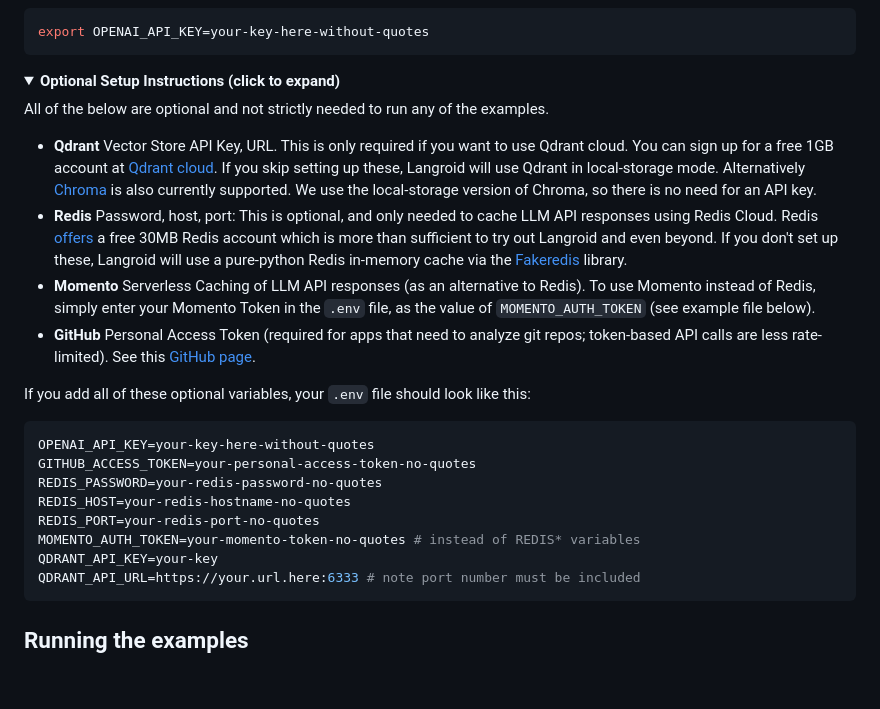
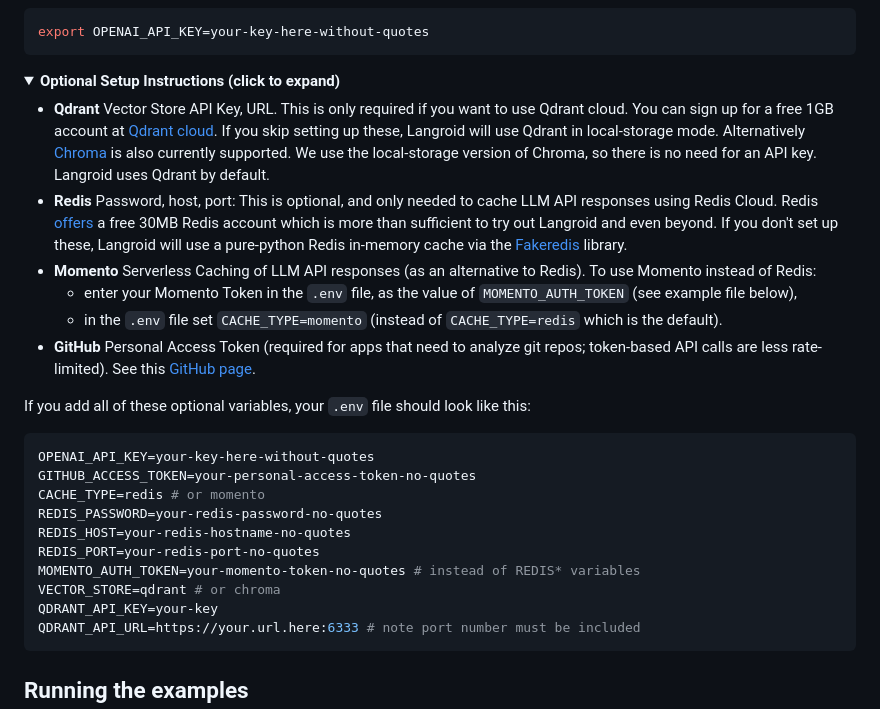
Before and after one commit to langroid/langroid-examples, a Markdown page: README.md, the part around the change. Rendered like a GitHub page; folded sections open; blank space fills up the shorter version.

````diff
--- a/README.md
+++ b/README.md
@@ -46,21 +46,21 @@ export OPENAI_API_KEY=your-key-here-without-quotes
 <details>
 <summary><b>Optional Setup Instructions (click to expand) </b></summary>
 
-All of the below are optional and not strictly needed to run any of the examples.
-
 - **Qdrant** Vector Store API Key, URL. This is only required if you want to use Qdrant cloud.
   You can sign up for a free 1GB account at [Qdrant cloud](https://cloud.qdrant.io).
   If you skip setting up these, Langroid will use Qdrant in local-storage mode.
   Alternatively [Chroma](https://docs.trychroma.com/) is also currently supported.
   We use the local-storage version of Chroma, so there is no need for an API key.
+  Langroid uses Qdrant by default.
 - **Redis** Password, host, port: This is optional, and only needed to cache LLM API responses
   using Redis Cloud. Redis [offers](https://redis.com/try-free/) a free 30MB Redis account
   which is more than sufficient to try out Langroid and even beyond.
   If you don't set up these, Langroid will use a pure-python
   Redis in-memory cache via the [Fakeredis](https://fakeredis.readthedocs.io/en/latest/) library.
 - **Momento** Serverless Caching of LLM API responses (as an alternative to Redis).
-  To use Momento instead of Redis, simply enter your Momento Token in the `.env` file,
-  as the value of `MOMENTO_AUTH_TOKEN` (see example file below).
+  To use Momento instead of Redis:
+  - enter your Momento Token in the `.env` file, as the value of `MOMENTO_AUTH_TOKEN` (see example file below),
+  - in the `.env` file set `CACHE_TYPE=momento` (instead of `CACHE_TYPE=redis` which is the default).
 - **GitHub** Personal Access Token (required for apps that need to analyze git
   repos; token-based API calls are less rate-limited). See this
   [GitHub page](https://docs.github.com/en/authentication/keeping-your-account-and-data-secure/managing-your-personal-access-tokens).
@@ -69,10 +69,12 @@ If you add all of these optional variables, your `.env` file should look like th
 ```bash
 OPENAI_API_KEY=your-key-here-without-quotes
 GITHUB_ACCESS_TOKEN=your-personal-access-token-no-quotes
+CACHE_TYPE=redis # or momento
 REDIS_PASSWORD=your-redis-password-no-quotes
 REDIS_HOST=your-redis-hostname-no-quotes
 REDIS_PORT=your-redis-port-no-quotes
 MOMENTO_AUTH_TOKEN=your-momento-token-no-quotes # instead of REDIS* variables
+VECTOR_STORE=qdrant # or chroma
 QDRANT_API_KEY=your-key
 QDRANT_API_URL=https://your.url.here:6333 # note port number must be included
 ```
````
